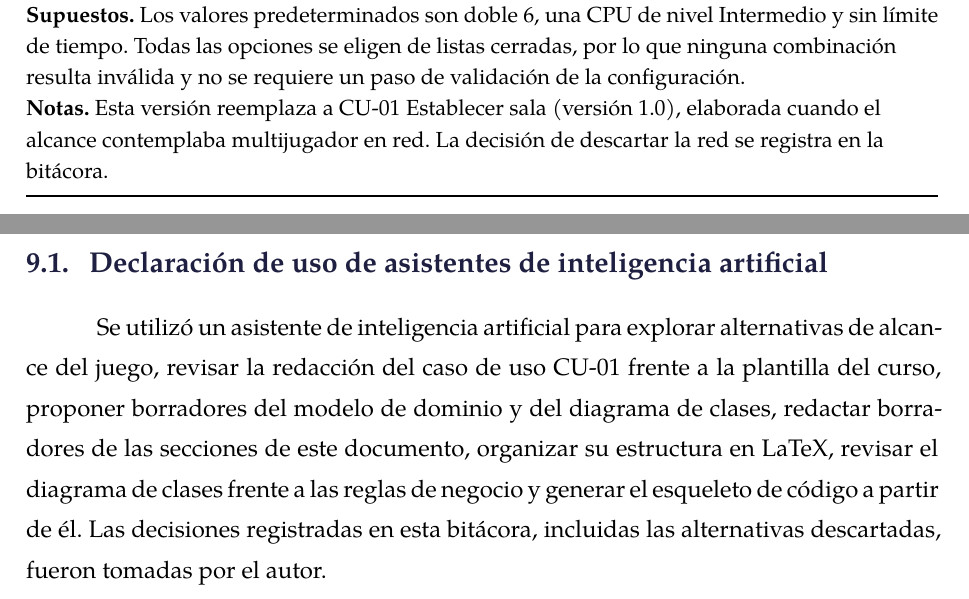
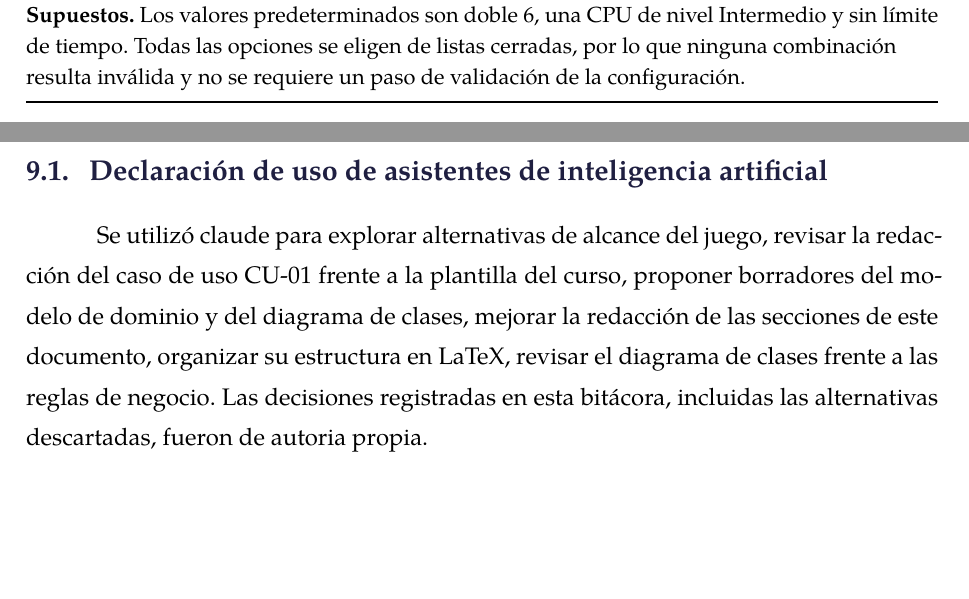
Before and after one commit to DevJulianSanchez/domino-con-patrones, a LaTeX document (Documentación/main.tex, which reads Documentación/secciones/05_casos_uso.tex, Documentación/secciones/10_bitacora.tex): two parts of pages 19 and 38 of 39, joined at a grey line, cut so that both start at the same text, the shorter picture padded with empty space. Compiled offline with XeLaTeX; a missing font is replaced by an installed copy or a similar font.

```diff
--- a/Documentación/secciones/05_casos_uso.tex
+++ b/Documentación/secciones/05_casos_uso.tex
@@ -78,5 +78,4 @@
 \cubloque{Comentarios}
 \cajaCU{%
 \textbf{Reglas de negocio aplicadas.} RN-01, RN-02, RN-03 y RN-04.\par
-\textbf{Supuestos.} Los valores predeterminados son doble~6, una CPU de nivel Intermedio y sin límite de tiempo. Todas las opciones se eligen de listas cerradas, por lo que ninguna combinación resulta inválida y no se requiere un paso de validación de la configuración.\par
-\textbf{Notas.} Esta versión reemplaza a CU-01 Establecer sala (versión 1.0), elaborada cuando el alcance contemplaba multijugador en red. La decisión de descartar la red se registra en la bitácora.}
+\textbf{Supuestos.} Los valores predeterminados son doble~6, una CPU de nivel Intermedio y sin límite de tiempo. Todas las opciones se eligen de listas cerradas, por lo que ninguna combinación resulta inválida y no se requiere un paso de validación de la configuración.}
--- a/Documentación/secciones/10_bitacora.tex
+++ b/Documentación/secciones/10_bitacora.tex
@@ -33,4 +33,4 @@
 
 \subsection{Declaración de uso de asistentes de inteligencia artificial}
 
-Se utilizó un asistente de inteligencia artificial para explorar alternativas de alcance del juego, revisar la redacción del caso de uso CU-01 frente a la plantilla del curso, proponer borradores del modelo de dominio y del diagrama de clases, redactar borradores de las secciones de este documento, organizar su estructura en LaTeX, revisar el diagrama de clases frente a las reglas de negocio y generar el esqueleto de código a partir de él. Las decisiones registradas en esta bitácora, incluidas las alternativas descartadas, fueron tomadas por el autor.
+Se utilizó claude para explorar alternativas de alcance del juego, revisar la redacción del caso de uso CU-01 frente a la plantilla del curso, proponer borradores del modelo de dominio y del diagrama de clases, mejorar la redacción de las secciones de este documento, organizar su estructura en LaTeX, revisar el diagrama de clases frente a las reglas de negocio. Las decisiones registradas en esta bitácora, incluidas las alternativas descartadas, fueron de autoria propia.
```
Also changed, not shown: Documentación/diagramas/exportados/despliegue.pdf (added), Documentación/diagramas/exportados/paquetes.pdf, Documentación/secciones/10_bitacora.tex (2 more changed lines), 1 other file.
